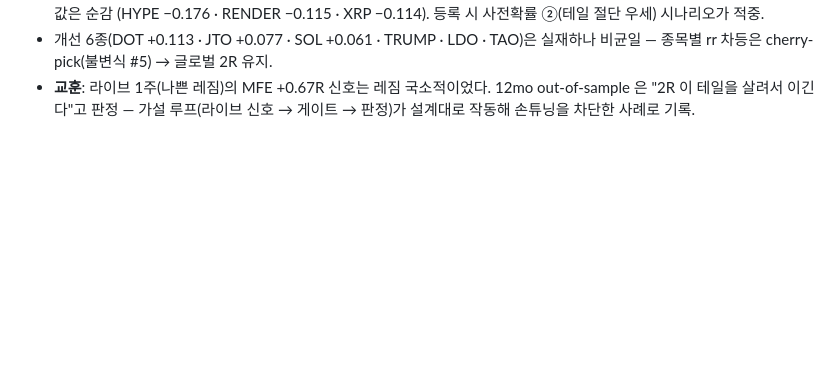
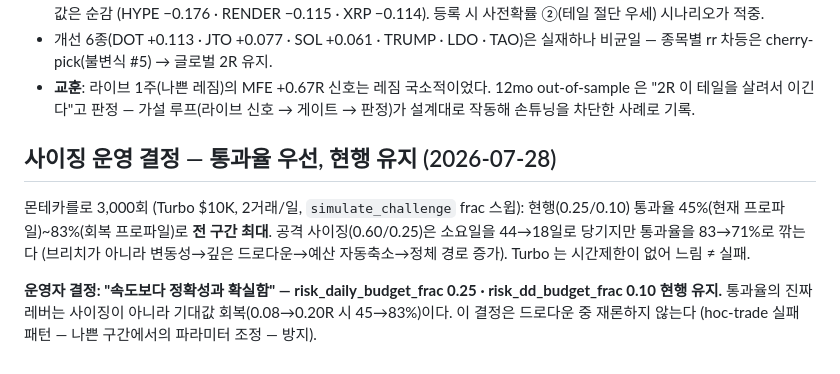
Before and after one commit to silverlh614-lang/Propmaster-pro, a Markdown page: docs/phase2_results.md, the part around the change. Rendered like a GitHub page; blank space fills up the shorter version.

Commit message:
docs: 사이징 운영 결정 기록 — 통과율 우선, 현행 frac 유지 (#48)
몬테카를로 3000회 근거: 현행(0.25/0.10)이 전 프로파일 통과율 최대(45~83%),
공격 사이징은 속도 2배 대신 통과율 −12%p. Turbo 무제한이라 느림≠실패.
운영자 결정 "속도보다 정확성과 확실함" — 드로다운 중 재론 금지 조항 포함.


Claude-Session: https://claude.ai/code/session_01RP8TnKgnTRURamj9HNbcgp

Co-authored-by: Claude <noreply@anthropic.com>

```diff
--- a/docs/phase2_results.md
+++ b/docs/phase2_results.md
@@ -458,3 +458,16 @@ MFE **+0.67R** — 죽은 진입들도 평균 0.67R 유리 지점까지는 갔
 - **교훈**: 라이브 1주(나쁜 레짐)의 MFE +0.67R 신호는 레짐 국소적이었다. 12mo
   out-of-sample 은 "2R 이 테일을 살려서 이긴다"고 판정 — 가설 루프(라이브 신호 →
   게이트 → 판정)가 설계대로 작동해 손튜닝을 차단한 사례로 기록.
+
+## 사이징 운영 결정 — 통과율 우선, 현행 유지 (2026-07-28)
+
+몬테카를로 3,000회 (Turbo $10K, 2거래/일, `simulate_challenge` frac 스윕):
+현행(0.25/0.10) 통과율 45%(현재 프로파일)~83%(회복 프로파일)로 **전 구간 최대**.
+공격 사이징(0.60/0.25)은 소요일을 44→18일로 당기지만 통과율을 83→71%로 깎는다
+(브리치가 아니라 변동성→깊은 드로다운→예산 자동축소→정체 경로 증가). Turbo 는
+시간제한이 없어 느림 ≠ 실패.
+
+**운영자 결정: "속도보다 정확성과 확실함" — risk_daily_budget_frac 0.25 ·
+risk_dd_budget_frac 0.10 현행 유지.** 통과율의 진짜 레버는 사이징이 아니라
+기대값 회복(0.08→0.20R 시 45→83%)이다. 이 결정은 드로다운 중 재론하지 않는다
+(hoc-trade 실패 패턴 — 나쁜 구간에서의 파라미터 조정 — 방지).
```
